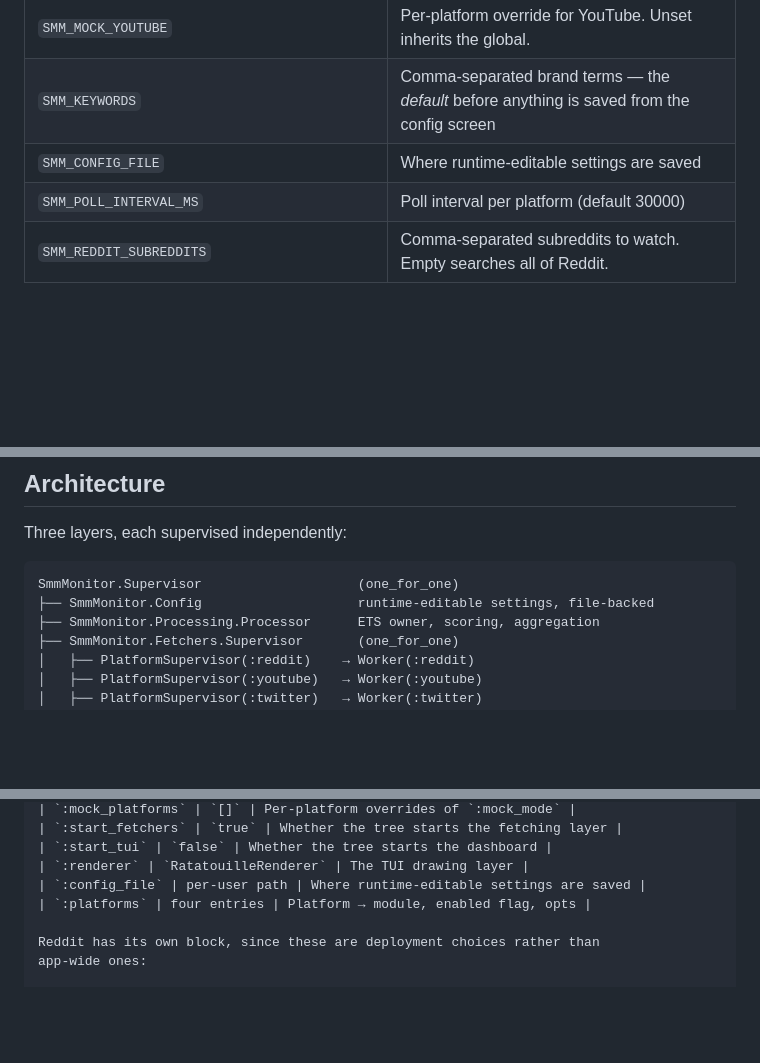
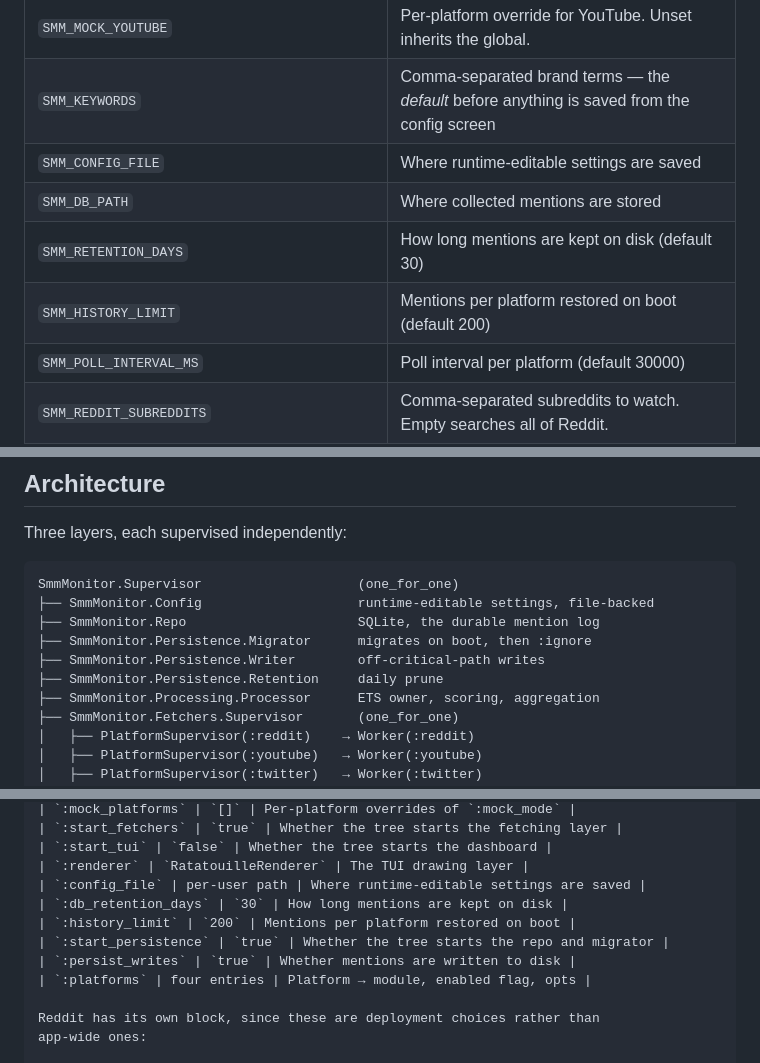
Before and after one commit to phravins/SMM-Monitor, a Markdown page: README.md, 3 parts joined by grey strips. Drawn GitHub-style; blank space fills up the shorter version.

````diff
--- a/README.md
+++ b/README.md
@@ -422,6 +508,9 @@ its text.
 | `SMM_MOCK_YOUTUBE` | Per-platform override for YouTube. Unset inherits the global. |
 | `SMM_KEYWORDS` | Comma-separated brand terms — the *default* before anything is saved from the config screen |
 | `SMM_CONFIG_FILE` | Where runtime-editable settings are saved |
+| `SMM_DB_PATH` | Where collected mentions are stored |
+| `SMM_RETENTION_DAYS` | How long mentions are kept on disk (default 30) |
+| `SMM_HISTORY_LIMIT` | Mentions per platform restored on boot (default 200) |
 | `SMM_POLL_INTERVAL_MS` | Poll interval per platform (default 30000) |
 | `SMM_REDDIT_SUBREDDITS` | Comma-separated subreddits to watch. Empty searches all of Reddit. |
 | `REDDIT_CLIENT_ID` / `REDDIT_CLIENT_SECRET` / `REDDIT_USER_AGENT` | Reddit **(live)** |
@@ -462,6 +551,10 @@ Three layers, each supervised independently:
 ```
 SmmMonitor.Supervisor                    (one_for_one)
 ├── SmmMonitor.Config                    runtime-editable settings, file-backed
+├── SmmMonitor.Repo                      SQLite, the durable mention log
+├── SmmMonitor.Persistence.Migrator      migrates on boot, then :ignore
+├── SmmMonitor.Persistence.Writer        off-critical-path writes
+├── SmmMonitor.Persistence.Retention     daily prune
 ├── SmmMonitor.Processing.Processor      ETS owner, scoring, aggregation
 ├── SmmMonitor.Fetchers.Supervisor       (one_for_one)
 │   ├── PlatformSupervisor(:reddit)    → Worker(:reddit)
@@ -635,6 +739,10 @@ Compile-time defaults live in `config/config.exs`:
 | `:start_tui` | `false` | Whether the tree starts the dashboard |
 | `:renderer` | `RatatouilleRenderer` | The TUI drawing layer |
 | `:config_file` | per-user path | Where runtime-editable settings are saved |
+| `:db_retention_days` | `30` | How long mentions are kept on disk |
+| `:history_limit` | `200` | Mentions per platform restored on boot |
+| `:start_persistence` | `true` | Whether the tree starts the repo and migrator |
+| `:persist_writes` | `true` | Whether mentions are written to disk |
 | `:platforms` | four entries | Platform → module, enabled flag, opts |
 
 Reddit has its own block, since these are deployment choices rather than
````
Also changed, not shown: other parts of README.md (+103 -4 lines).
